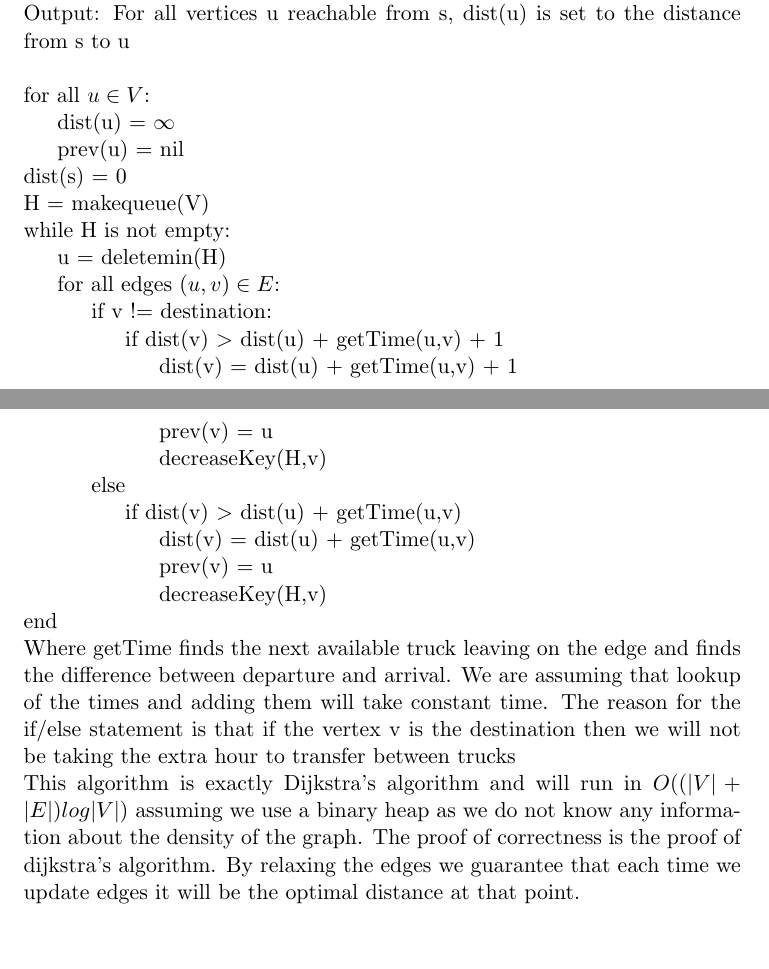
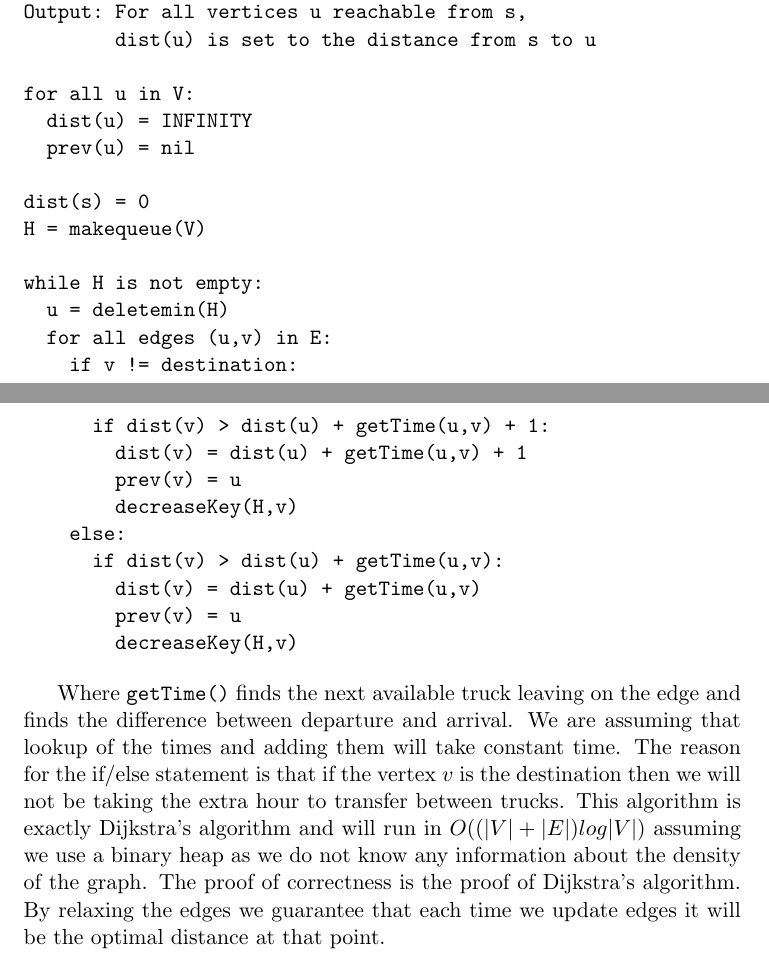
Before and after one commit to alexandermtang/algorithms, a LaTeX problem sheet (HW4/HW4.tex): two parts of pages 1 and 2 of 2, joined at a grey line, cut so that both start at the same text. Compiled offline with pdfLaTeX.

Commit message:
Clean up latex code for problem 3

```diff
--- a/HW4/HW4.tex
+++ b/HW4/HW4.tex
@@ -25,30 +25,39 @@
 \end{enumerate}
 
 \section*{Problem 3}
-\noindent Input: Graph G = (V,E)\\
-\noindent Output: For all vertices u reachable from s, dist(u) is set to the distance from s to u\\
+\begin{verbatim}
+Input:  Graph G = (V,E)
+Output: For all vertices u reachable from s,
+        dist(u) is set to the distance from s to u
 
-\noindent for all $u \in V$:\\
-\indent dist(u) = $\infty$\\
-\indent prev(u) = nil\\
-\noindent dist(s) = 0\\
-\noindent H = makequeue(V)\\
-\noindent while H is not empty:\\
-\indent u = deletemin(H)\\
-\indent for all edges $(u,v) \in E$: \\
-\indent \indent if v != destination:\\
-\indent \indent \indent if dist(v) $>$ dist(u) + getTime(u,v) + 1\\
-\indent \indent \indent \indent dist(v) = dist(u) + getTime(u,v) + 1\\
-\indent \indent \indent \indent prev(v) = u\\
-\indent \indent \indent \indent decreaseKey(H,v)\\
-\indent \indent else\\
-\indent \indent \indent if dist(v) $>$ dist(u) + getTime(u,v)\\
-\indent \indent \indent \indent dist(v) = dist(u) + getTime(u,v)\\
-\indent \indent \indent \indent prev(v) = u\\
-\indent \indent \indent \indent decreaseKey(H,v)\\
-\noindent end\\
-Where getTime finds the next available truck leaving on the edge and finds the difference between departure and arrival. We are assuming that lookup of the times and adding them will take constant time. The reason for the if/else statement is that if the vertex v is the destination then we will not be taking the extra hour to transfer between trucks\\
-This algorithm is exactly Dijkstra's algorithm and will run in $O((|V| + |E|)log|V|)$ assuming we use a binary heap as we do not know any information about the density of the graph. The proof of correctness is the proof of dijkstra's algorithm. By relaxing the edges we guarantee that each time we update edges it will be the optimal distance at that point.\\
+for all u in V:
+  dist(u) = INFINITY
+  prev(u) = nil
+
+dist(s) = 0
+H = makequeue(V)
+
+while H is not empty:
+  u = deletemin(H)
+  for all edges (u,v) in E:
+    if v != destination:
+      if dist(v) > dist(u) + getTime(u,v) + 1:
+        dist(v) = dist(u) + getTime(u,v) + 1
+        prev(v) = u
+        decreaseKey(H,v)
+    else:
+      if dist(v) > dist(u) + getTime(u,v):
+        dist(v) = dist(u) + getTime(u,v)
+        prev(v) = u
+        decreaseKey(H,v)
+\end{verbatim}
+
+Where \verb|getTime()| finds the next available truck leaving on the edge and finds the difference between departure and arrival.
+We are assuming that lookup of the times and adding them will take constant time.
+The reason for the if/else statement is that if the vertex $v$ is the destination then we will not be taking the extra hour to transfer between trucks.
+This algorithm is exactly Dijkstra's algorithm and will run in $O((|V| + |E|)log|V|)$ assuming we use a binary heap as we do not know any information about the density of the graph.
+The proof of correctness is the proof of Dijkstra's algorithm.
+By relaxing the edges we guarantee that each time we update edges it will be the optimal distance at that point.
 
 \section*{Problem 4}
 \begin{enumerate}[A.]
```
